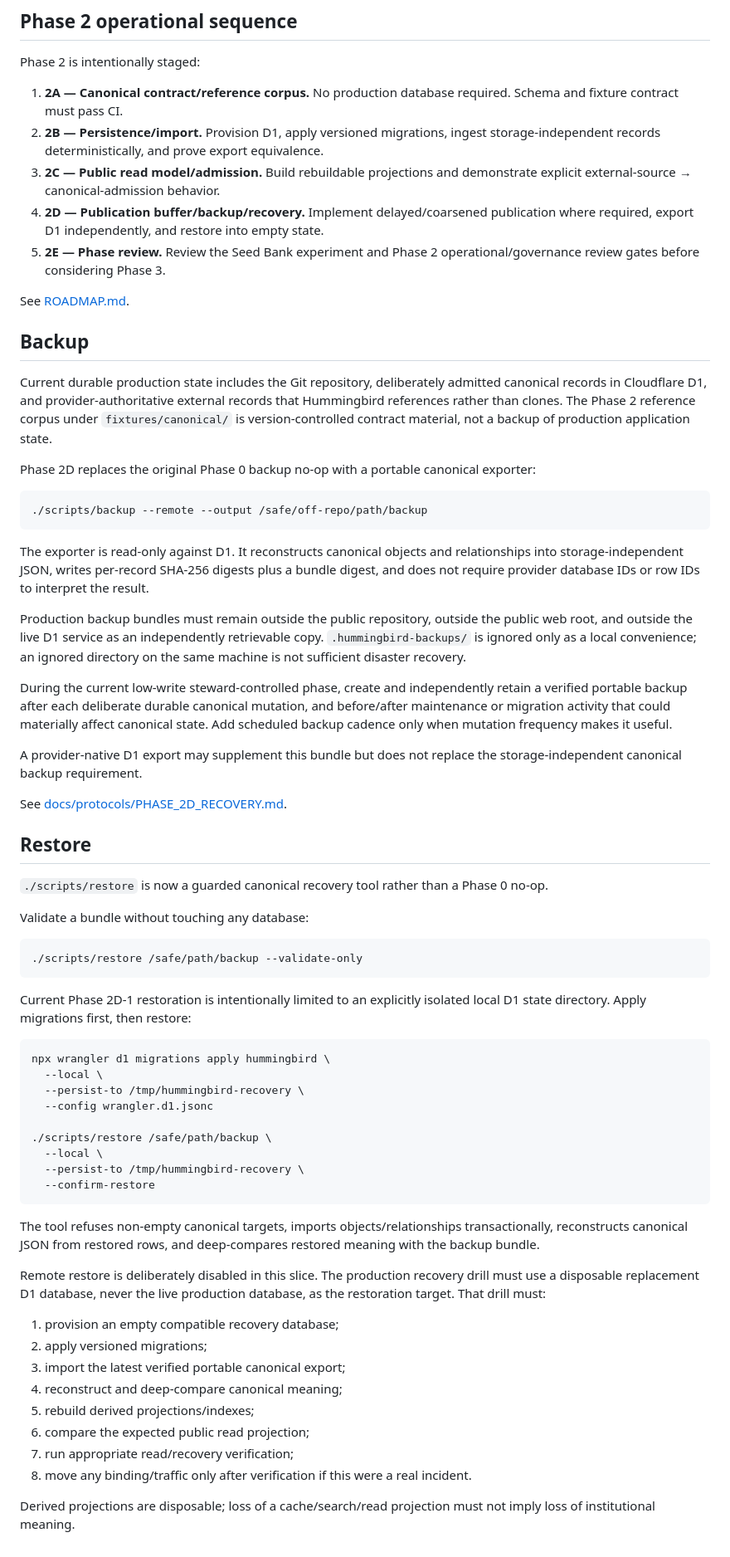
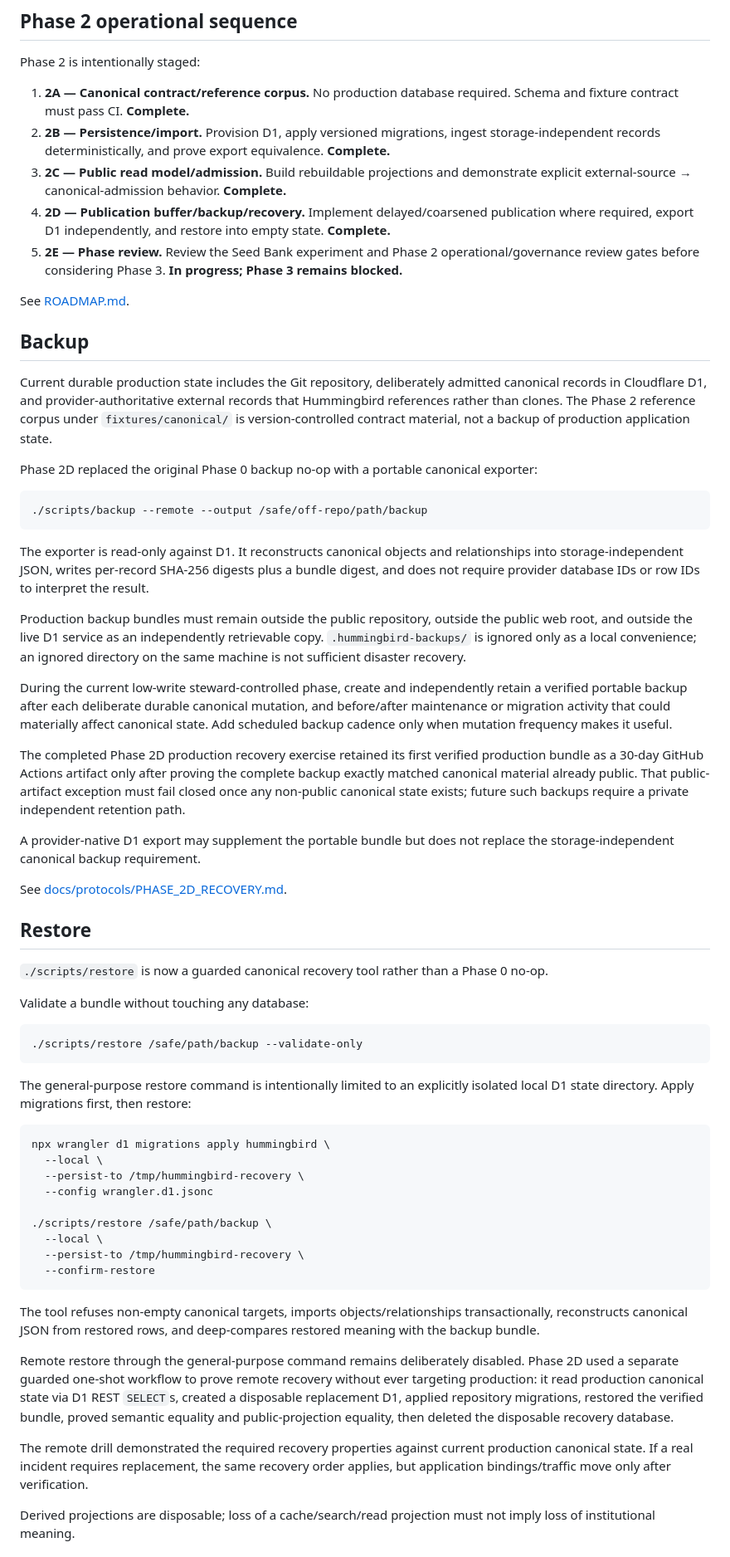
Before and after one commit to SunW0lf/hummingbird, a Markdown page: OPERATIONS.md, the part around one of its changes. Shown at 83% size. GitHub-like rendering.

Commit message:
Align operations with completed Phase 2D recovery drill

````diff
--- a/OPERATIONS.md
+++ b/OPERATIONS.md
@@ -14,11 +14,11 @@ The normal production path is repository change → CI → deployment. Manual/lo
 
 Phase 2 is intentionally staged:
 
-1. **2A — Canonical contract/reference corpus.** No production database required. Schema and fixture contract must pass CI.
-2. **2B — Persistence/import.** Provision D1, apply versioned migrations, ingest storage-independent records deterministically, and prove export equivalence.
-3. **2C — Public read model/admission.** Build rebuildable projections and demonstrate explicit external-source → canonical-admission behavior.
-4. **2D — Publication buffer/backup/recovery.** Implement delayed/coarsened publication where required, export D1 independently, and restore into empty state.
-5. **2E — Phase review.** Review the Seed Bank experiment and Phase 2 operational/governance review gates before considering Phase 3.
+1. **2A — Canonical contract/reference corpus.** No production database required. Schema and fixture contract must pass CI. **Complete.**
+2. **2B — Persistence/import.** Provision D1, apply versioned migrations, ingest storage-independent records deterministically, and prove export equivalence. **Complete.**
+3. **2C — Public read model/admission.** Build rebuildable projections and demonstrate explicit external-source → canonical-admission behavior. **Complete.**
+4. **2D — Publication buffer/backup/recovery.** Implement delayed/coarsened publication where required, export D1 independently, and restore into empty state. **Complete.**
+5. **2E — Phase review.** Review the Seed Bank experiment and Phase 2 operational/governance review gates before considering Phase 3. **In progress; Phase 3 remains blocked.**
 
 See [ROADMAP.md](ROADMAP.md).
 
@@ -26,7 +26,7 @@ See [ROADMAP.md](ROADMAP.md).
 
 Current durable production state includes the Git repository, deliberately admitted canonical records in Cloudflare D1, and provider-authoritative external records that Hummingbird references rather than clones. The Phase 2 reference corpus under `fixtures/canonical/` is version-controlled contract material, not a backup of production application state.
 
-Phase 2D replaces the original Phase 0 backup no-op with a portable canonical exporter:
+Phase 2D replaced the original Phase 0 backup no-op with a portable canonical exporter:
 
 ```bash
 ./scripts/backup --remote --output /safe/off-repo/path/backup
@@ -38,7 +38,9 @@ Production backup bundles must remain outside the public repository, outside the
 
 During the current low-write steward-controlled phase, create and independently retain a verified portable backup after each deliberate durable canonical mutation, and before/after maintenance or migration activity that could materially affect canonical state. Add scheduled backup cadence only when mutation frequency makes it useful.
 
-A provider-native D1 export may supplement this bundle but does not replace the storage-independent canonical backup requirement.
+The completed Phase 2D production recovery exercise retained its first verified production bundle as a 30-day GitHub Actions artifact only after proving the complete backup exactly matched canonical material already public. That public-artifact exception must fail closed once any non-public canonical state exists; future such backups require a private independent retention path.
+
+A provider-native D1 export may supplement the portable bundle but does not replace the storage-independent canonical backup requirement.
 
 See [docs/protocols/PHASE_2D_RECOVERY.md](docs/protocols/PHASE_2D_RECOVERY.md).
 
@@ -52,7 +54,7 @@ Validate a bundle without touching any database:
 ./scripts/restore /safe/path/backup --validate-only
 ```
 
-Current Phase 2D-1 restoration is intentionally limited to an explicitly isolated local D1 state directory. Apply migrations first, then restore:
+The general-purpose restore command is intentionally limited to an explicitly isolated local D1 state directory. Apply migrations first, then restore:
 
 ```bash
 npx wrangler d1 migrations apply hummingbird \
@@ -68,15 +70,8 @@ npx wrangler d1 migrations apply hummingbird \
 
 The tool refuses non-empty canonical targets, imports objects/relationships transactionally, reconstructs canonical JSON from restored rows, and deep-compares restored meaning with the backup bundle.
 
-Remote restore is deliberately disabled in this slice. The production recovery drill must use a disposable replacement D1 database, never the live production database, as the restoration target. That drill must:
+Remote restore through the general-purpose command remains deliberately disabled. Phase 2D used a separate guarded one-shot workflow to prove remote recovery without ever targeting production: it read production canonical state via D1 REST `SELECT`s, created a disposable replacement D1, applied repository migrations, restored the verified bundle, proved semantic equality and public-projection equality, then deleted the disposable recovery database.
 
-1. provision an empty compatible recovery database;
-2. apply versioned migrations;
-3. import the latest verified portable canonical export;
-4. reconstruct and deep-compare canonical meaning;
-5. rebuild derived projections/indexes;
-6. compare the expected public read projection;
-7. run appropriate read/recovery verification;
-8. move any binding/traffic only after verification if this were a real incident.
+The remote drill demonstrated the required recovery properties against current production canonical state. If a real incident requires replacement, the same recovery order applies, but application bindings/traffic move only after verification.
 
 Derived projections are disposable; loss of a cache/search/read projection must not imply loss of institutional meaning.
````
Also changed, not shown: other parts of OPERATIONS.md (+15 -0 lines).
